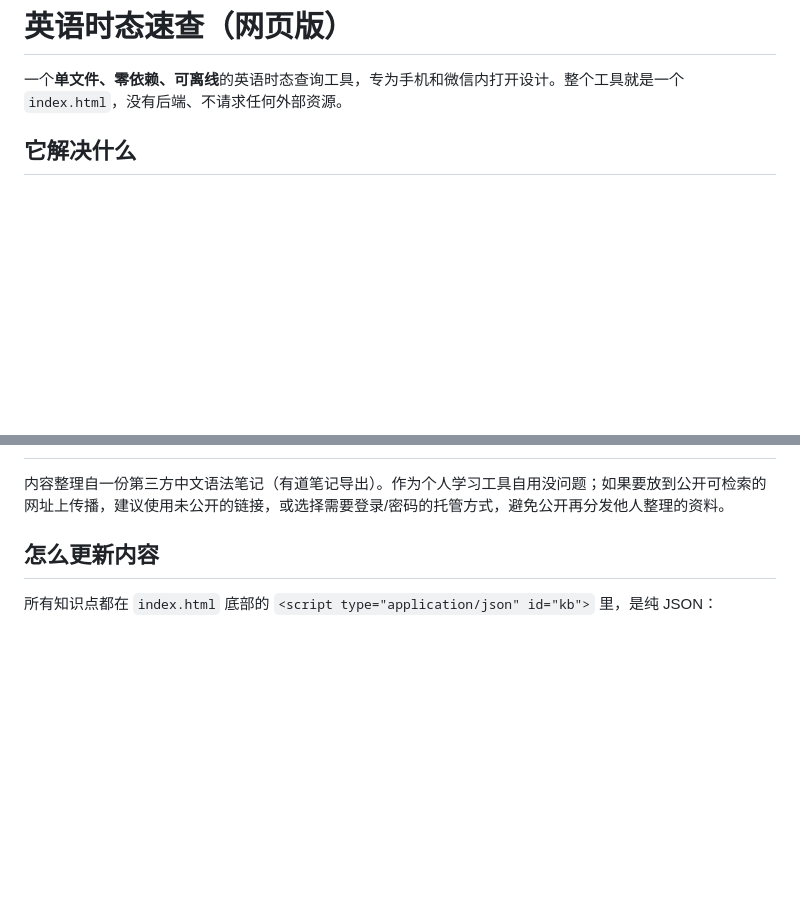
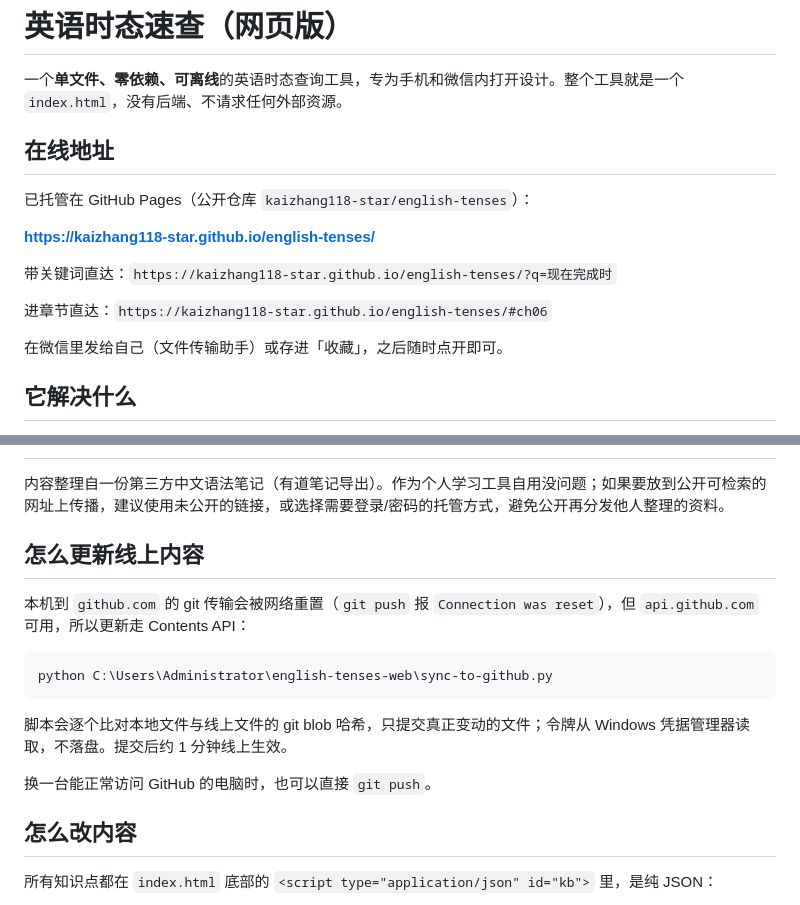
Before and after one commit to kaizhang118-star/english-tenses, a Markdown page: README.md, 2 parts joined by grey strips. Drawn GitHub-style; blank space fills up the shorter version.

````diff
--- a/README.md
+++ b/README.md
@@ -1,6 +1,18 @@
 # 英语时态速查（网页版）
 
 一个**单文件、零依赖、可离线**的英语时态查询工具，专为手机和微信内打开设计。整个工具就是一个 `index.html`，没有后端、不请求任何外部资源。
+
+## 在线地址
+
+已托管在 GitHub Pages（公开仓库 `kaizhang118-star/english-tenses`）：
+
+**https://kaizhang118-star.github.io/english-tenses/**
+
+带关键词直达：`https://kaizhang118-star.github.io/english-tenses/?q=现在完成时`
+
+进章节直达：`https://kaizhang118-star.github.io/english-tenses/#ch06`
+
+在微信里发给自己（文件传输助手）或存进「收藏」，之后随时点开即可。
 
 ## 它解决什么
 
@@ -58,7 +70,19 @@
 
 内容整理自一份第三方中文语法笔记（有道笔记导出）。作为个人学习工具自用没问题；如果要放到公开可检索的网址上传播，建议使用未公开的链接，或选择需要登录/密码的托管方式，避免公开再分发他人整理的资料。
 
-## 怎么更新内容
+## 怎么更新线上内容
+
+本机到 `github.com` 的 git 传输会被网络重置（`git push` 报 `Connection was reset`），但 `api.github.com` 可用，所以更新走 Contents API：
+
+```powershell
+python C:\Users\Administrator\english-tenses-web\sync-to-github.py
+```
+
+脚本会逐个比对本地文件与线上文件的 git blob 哈希，只提交真正变动的文件；令牌从 Windows 凭据管理器读取，不落盘。提交后约 1 分钟线上生效。
+
+换一台能正常访问 GitHub 的电脑时，也可以直接 `git push`。
+
+## 怎么改内容
 
 所有知识点都在 `index.html` 底部的 `<script type="application/json" id="kb">` 里，是纯 JSON：
 
````
